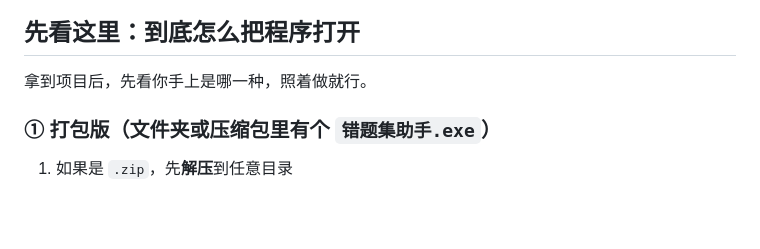
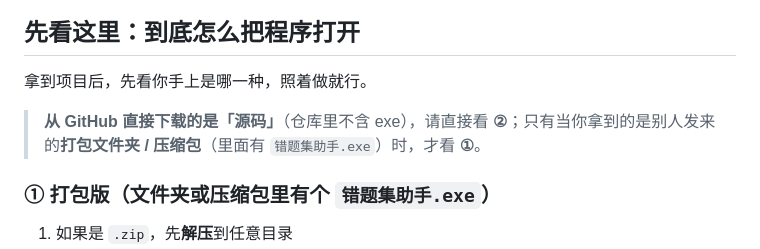
Before and after one commit to yumoqiu0707/Automatic-Error-Notebook, a Markdown page: README.md, the part around the change. Drawn GitHub-style; blank space fills up the shorter version.

Commit message:
docs: 说明 GitHub 下载的是源码(无 exe)，读者按 ①/② 对号入座
避免读者在仓库里找不到 错题集助手.exe 而困惑。

```diff
--- a/README.md
+++ b/README.md
@@ -11,6 +11,8 @@
 ## 先看这里：到底怎么把程序打开
 
 拿到项目后，先看你手上是哪一种，照着做就行。
+
+> **从 GitHub 直接下载的是「源码」**（仓库里不含 exe），请直接看 **②**；只有当你拿到的是别人发来的**打包文件夹 / 压缩包**（里面有 `错题集助手.exe`）时，才看 **①**。
 
 ### ① 打包版（文件夹或压缩包里有个 `错题集助手.exe`）
 
```
